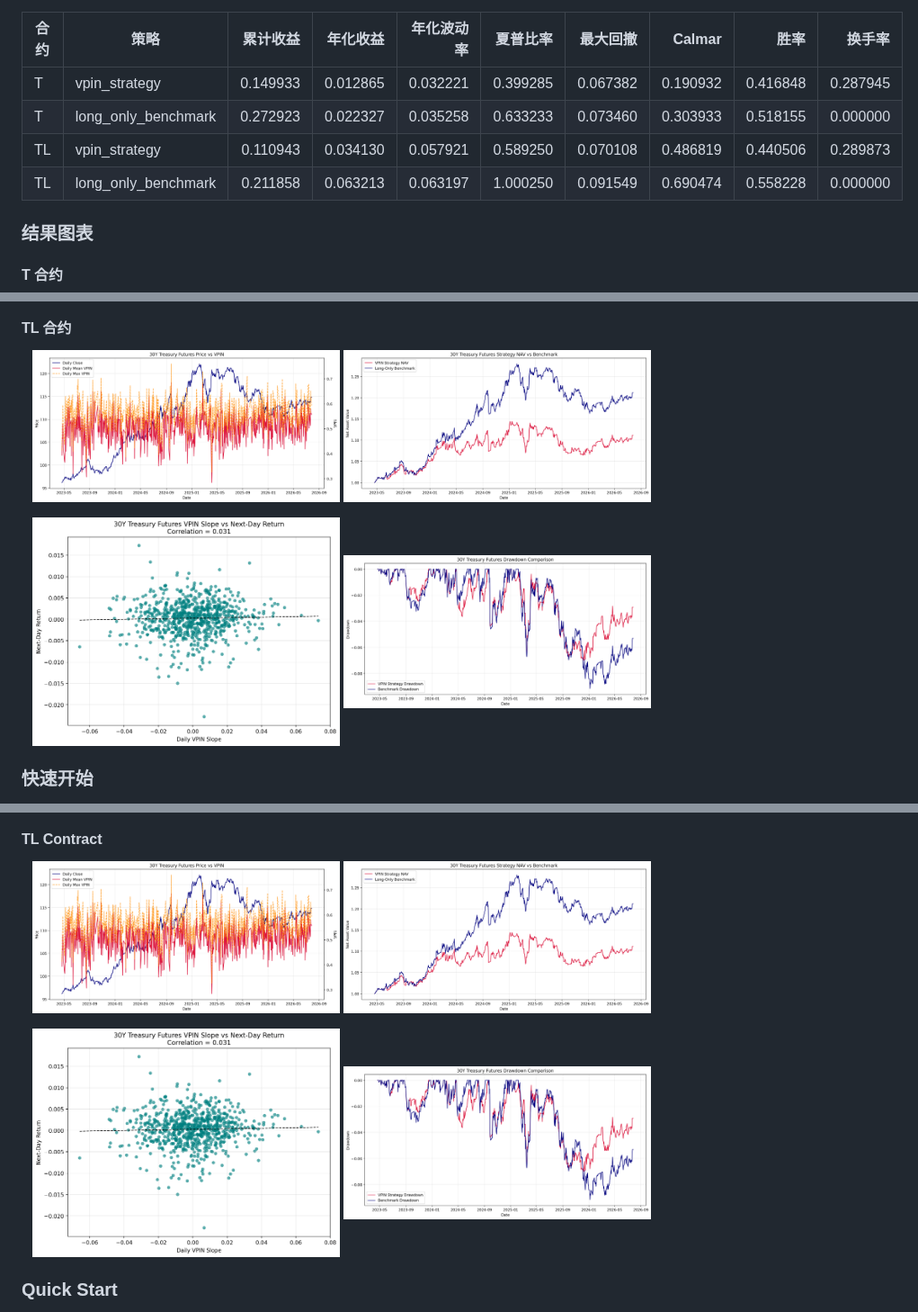
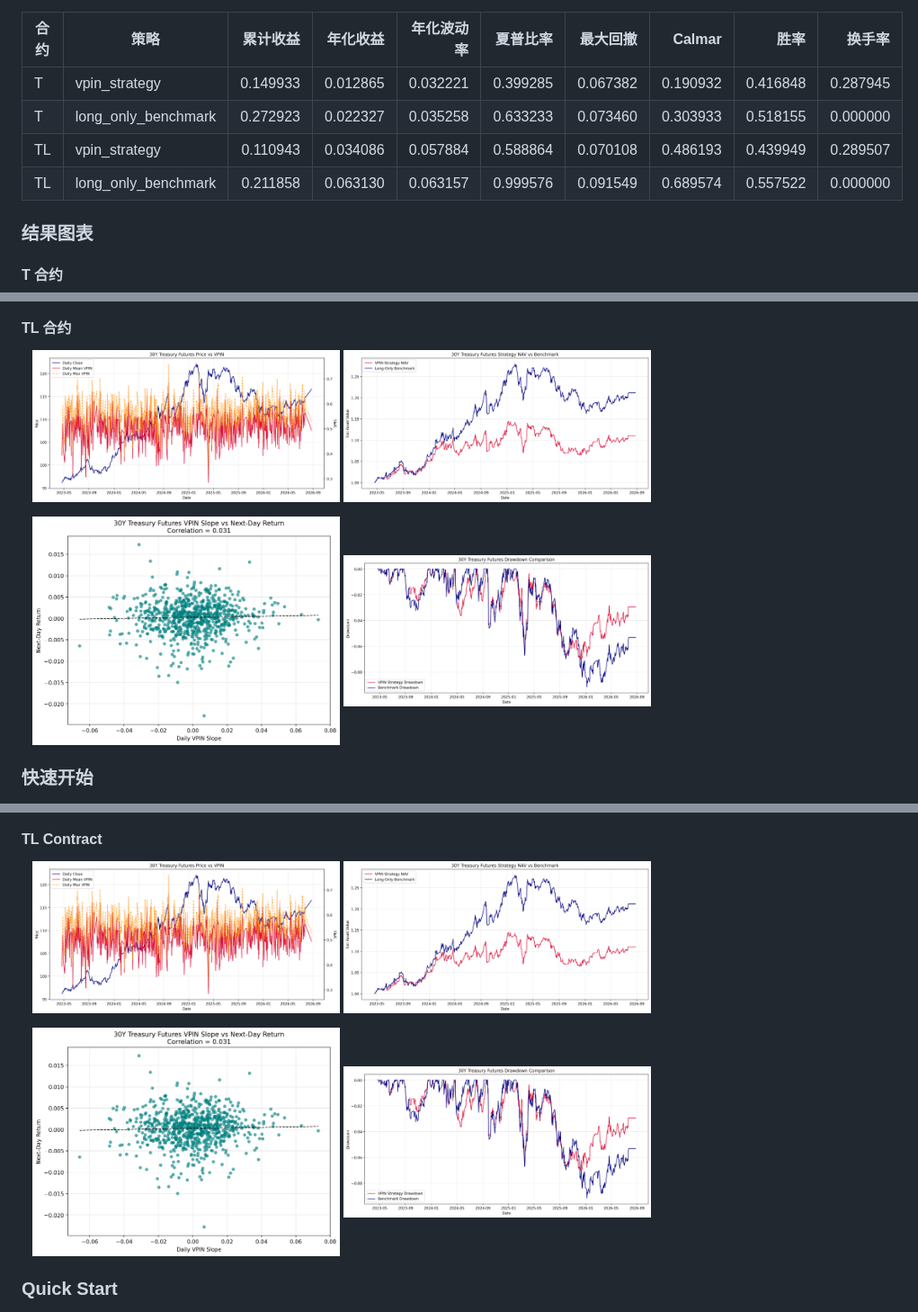
Before and after one commit to ericxuzhesheng/VPIN-Based-Timing-Strategy-for-Chinese-Government-Bond-Futures, a Markdown page: README.md, 3 parts joined by grey strips. Shown at 90% size. GitHub-like rendering; pictures changed too: results/figures/tl_drawdown_comparison.png, results/figures/tl_price_vs_vpin.png, results/figures/tl_strategy_nav_vs_benchmark.png.

```diff
--- a/README.md
+++ b/README.md
@@ -186,8 +186,8 @@ position = signal_raw.shift(1)
 |---|---|---:|---:|---:|---:|---:|---:|---:|---:|
 | T | vpin_strategy | 0.149933 | 0.012865 | 0.032221 | 0.399285 | 0.067382 | 0.190932 | 0.416848 | 0.287945 |
 | T | long_only_benchmark | 0.272923 | 0.022327 | 0.035258 | 0.633233 | 0.073460 | 0.303933 | 0.518155 | 0.000000 |
-| TL | vpin_strategy | 0.110943 | 0.034130 | 0.057921 | 0.589250 | 0.070108 | 0.486819 | 0.440506 | 0.289873 |
-| TL | long_only_benchmark | 0.211858 | 0.063213 | 0.063197 | 1.000250 | 0.091549 | 0.690474 | 0.558228 | 0.000000 |
+| TL | vpin_strategy | 0.110943 | 0.034086 | 0.057884 | 0.588864 | 0.070108 | 0.486193 | 0.439949 | 0.289507 |
+| TL | long_only_benchmark | 0.211858 | 0.063130 | 0.063157 | 0.999576 | 0.091549 | 0.689574 | 0.557522 | 0.000000 |
 <!-- /AUTO-TABLE-ZH -->
 
 ### 结果图表
```
Also changed, not shown: other parts of README.md (+4 -4 lines), results/report.md (+6 -6 lines), 10 other files.
